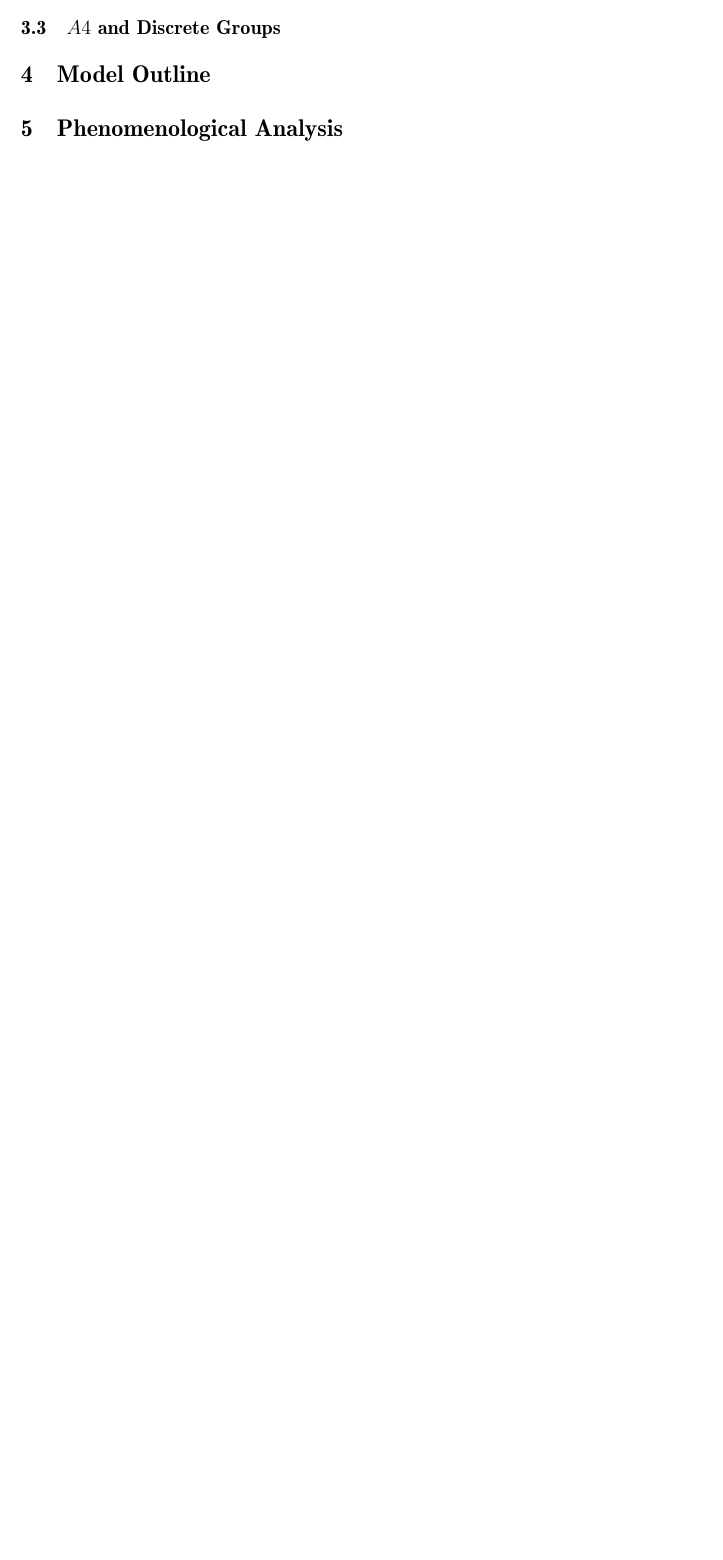
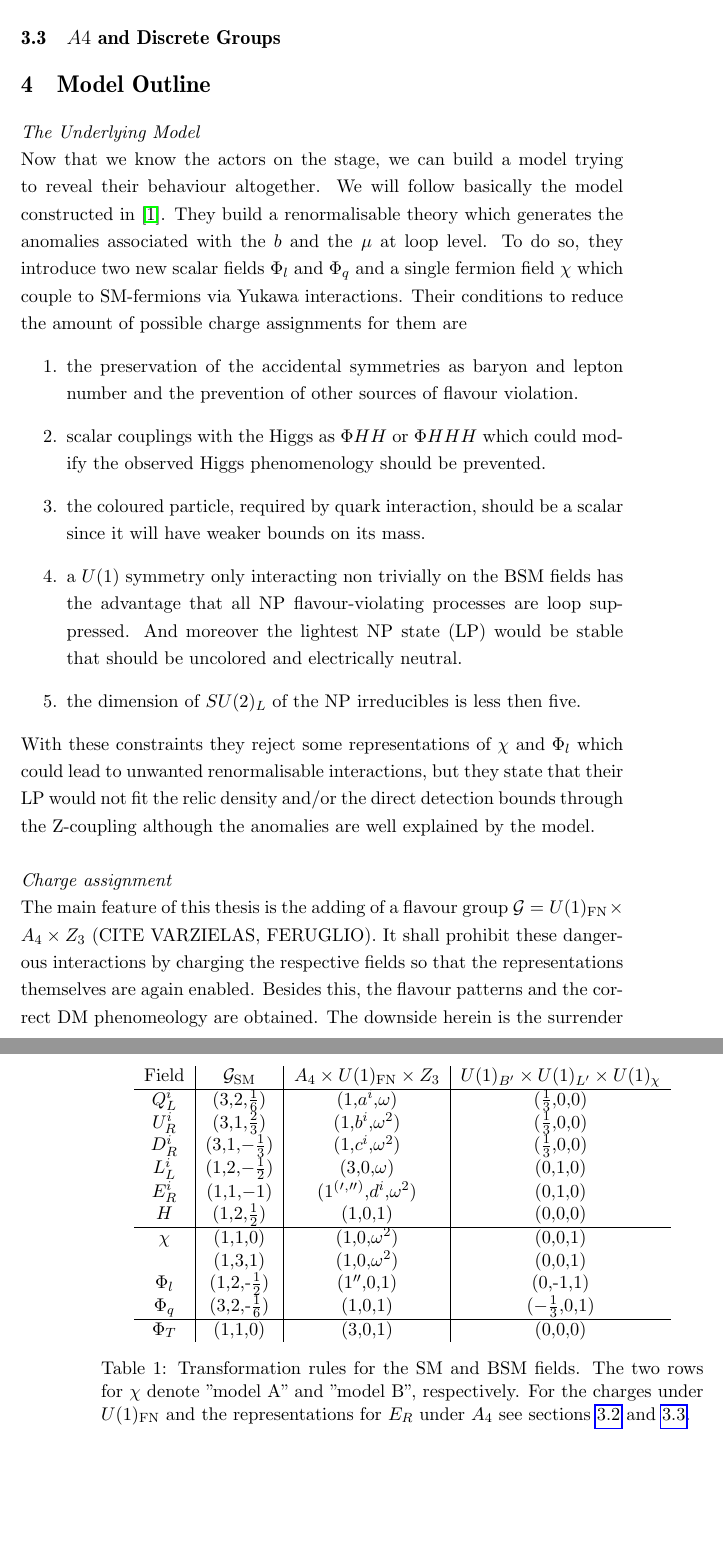
Before and after one commit to Diman1992/M.Sc-Thesis, a LaTeX thesis (tex/masterThesis.tex, which reads input/modeloutline.tex): part of page 11 of 11 before the commit and two parts of pages 11 and 12 of 14 after it, the two joined at a grey line, cut so that both start at the same text, the shorter picture padded with empty space. Compiled offline with pdfLaTeX; a LaTeX package or settings file that is missing is left out.

Commit message:
model outline

```diff
--- /dev/null
+++ b/input/modeloutline.tex
@@ -0,0 +1,24 @@
+\begin{table}[t]
+ \begin{tabular}{c|c|c|c}
+%$SU(3)_C\times SU(2)_L\times U(1)_{Y_W}$
+  Field & $\mathcal{G}_\text{SM}$ & $A_4 \times U(1)_\text{FN} \times Z_3$ & $U(1)_{B'}\times U(1)_{L'}\times U(1)_\chi$\\
+  \hline
+  $Q^i_L$ & (3,2,$\frac16$) & (1,$a^i$,$\omega$) & ($\frac13$,0,0)\\
+  $U^i_R$ & (3,1,$\frac23$) & (1,$b^i$,$\omega^2$)& ($\frac13$,0,0)\\
+  $D^i_R$ & (3,1,$-\frac13$) & (1,$c^i$,$\omega^2$)& ($\frac13$,0,0)\\
+  $L^i_L$ & (1,2,$-\frac12$) & (3,0,$\omega$)& (0,1,0)\\
+  $E^i_R$ & (1,1,$-1$) & ($1 {^(} {'} {^,} '' {^)} $,$d^i$,$\omega^2$)& (0,1,0)\\
+  $H$ & (1,2,$\frac12$) & (1,0,1)& (0,0,0)\\
+  \hline
+  $\chi$ & (1,1,0) & (1,0,$\omega^2$)& (0,0,1)\\
+ & (1,3,1) & (1,0,$\omega^2$)&(0,0,1)\\
+  $\Phi_l$ & (1,2,-$\frac12$) & ($1''$,0,1)& (0,-1,1)\\
+  $\Phi_q$ & (3,2,-$\frac16$) & ($1$,0,1)& ($-\frac13$,0,1)\\
+  \hline
+  $\Phi_T$ & (1,1,0) & ($3$,0,1)& (0,0,0)\\
+
+ \end{tabular}
+\caption{Transformation rules for the SM and BSM fields. The two rows for $\chi$ denote "model A" and "model B", respectively. For the charges under $U(1)_\text{FN}$ and the representations for $E_R$ under $A_4$
+see sections \ref{sec_FNGT} and \ref{sec_A4GT}.}
+\label{tab_models}
+\end{table}
--- a/tex/masterThesis.tex
+++ b/tex/masterThesis.tex
@@ -248,3 +256,25 @@ symmetry breaking
 \subsection{$A4$ and Discrete Groups}
+\label{sec_A4GT}
 
 \section{Model Outline}
+\textit{The Underlying Model}\\
+\noindent Now that we know the actors on the stage, we can build a model trying to reveal their behaviour altogether. We will follow basically the model constructed
+in \cite{Grip}. They build a renormalisable theory which generates the anomalies associated with the $b$ and the $\mu$ at loop level. To do so, they
+introduce two new scalar fields $\Phi_l$ and $\Phi_q$ and a single fermion field $\chi$ which couple to SM-fermions via Yukawa interactions.
+Their conditions to reduce the amount of possible charge assignments for them are
+\begin{enumerate}
+ \item the preservation of the accidental symmetries as baryon and lepton number and the prevention of other sources of flavour violation.
+ \item scalar couplings with the Higgs as $\Phi H H$ or $\Phi H H H$ which could modify the observed Higgs phenomenology should be prevented.
+ \item the coloured particle, required by quark interaction, should be a scalar since it will have weaker bounds on its mass.
+ \item a $U(1)$ symmetry only interacting non trivially on the BSM fields has the advantage that all NP flavour-violating processes are loop suppressed. And
+ moreover the lightest NP state (LP) would be stable that should be uncolored and electrically neutral.
+ \item the dimension of $SU(2)_L$ of the NP irreducibles is less then five.
+\end{enumerate}
+With these constraints they reject some representations of $\chi$ and $\Phi_l$ which could lead to unwanted renormalisable interactions, but they state
+that their LP would not fit the relic density and/or the direct detection bounds through the Z-coupling although the anomalies are
+well explained by the model. \\ \\
+\noindent \textit{Charge assignment}\\ \noindent
+The main feature of this thesis is the adding of a flavour group $\mathcal{G} = U(1)_\text{FN}\times A_4 \times Z_3$ (CITE VARZIELAS, FERUGLIO).
+It shall prohibit these dangerous interactions by charging the respective fields so that the representations themselves are again enabled. Besides this,
+the flavour patterns and the correct DM phenomeology are obtained.
+The downside herein is the surrender of renormalisability. Since we expect that NP couples chirally and that the fits say that the 4 fermion operator
@@ -250,0 +290 @@ symmetry breaking
+\begin{align}
```
Also changed, not shown: tex/masterThesis.tex (59 more changed lines).
